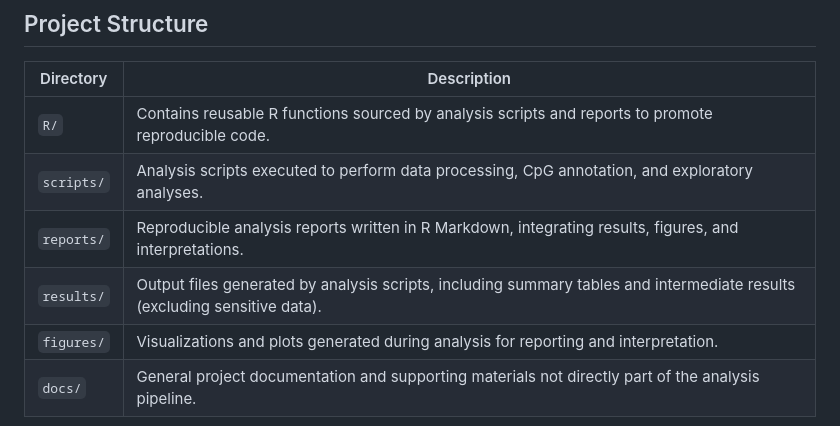
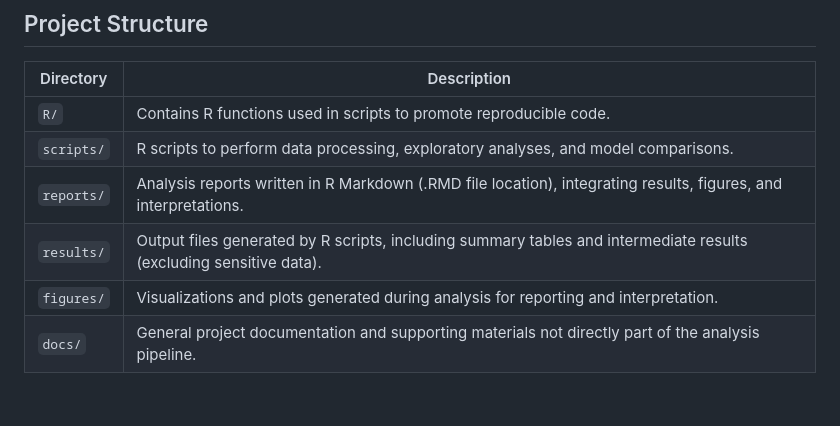
Before and after one commit to rysummers/teddy-dnam-analysis, a Markdown page: README.md, the part around the change. GitHub-like rendering; blank space fills up the shorter version.

Commit message:
updated README to update descriptions of folder structure

```diff
--- a/README.md
+++ b/README.md
@@ -71,9 +71,9 @@ Multiple model specifications are fit to assess the contribution of different co
 
 | Directory | Description |
 |---------|-------------|
-| `R/` | Contains reusable R functions sourced by analysis scripts and reports to promote reproducible code. |
-| `scripts/` | Analysis scripts executed to perform data processing, CpG annotation, and exploratory analyses. |
-| `reports/` | Reproducible analysis reports written in R Markdown, integrating results, figures, and interpretations. |
-| `results/` | Output files generated by analysis scripts, including summary tables and intermediate results (excluding sensitive data). |
+| `R/` | Contains R functions used in scripts to promote reproducible code. |
+| `scripts/` | R scripts to perform data processing, exploratory analyses, and model comparisons. |
+| `reports/` | Analysis reports written in R Markdown (.RMD file location), integrating results, figures, and interpretations. |
+| `results/` | Output files generated by R scripts, including summary tables and intermediate results (excluding sensitive data). |
 | `figures/` | Visualizations and plots generated during analysis for reporting and interpretation. |
 | `docs/` | General project documentation and supporting materials not directly part of the analysis pipeline. |
```
